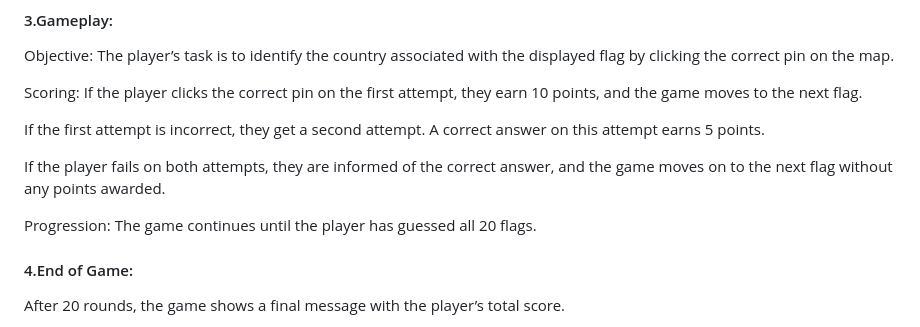
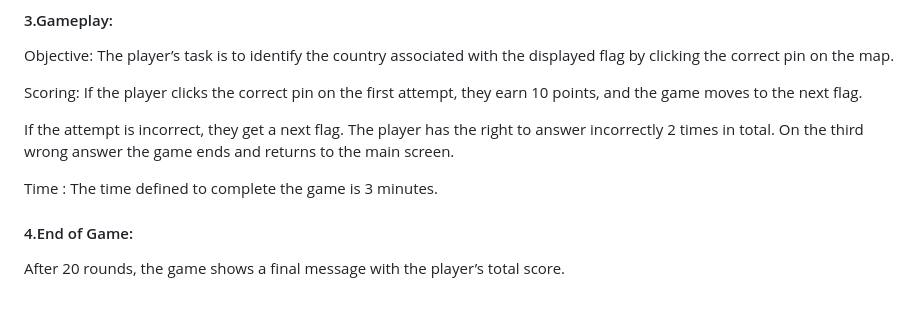
Before and after one commit to GMT-458-Web-GIS/geogame-umutiik, a Markdown page: README.md, the part around the change. GitHub-like rendering; blank space fills up the shorter version.

```diff
--- a/README.md
+++ b/README.md
@@ -20,11 +20,9 @@ Objective: The player’s task is to identify the country associated with the di
 
 Scoring: If the player clicks the correct pin on the first attempt, they earn 10 points, and the game moves to the next flag.
 
-If the first attempt is incorrect, they get a second attempt. A correct answer on this attempt earns 5 points.
+If the attempt is incorrect, they get a next flag. The player has the right to answer incorrectly 2 times in total. On the third wrong answer the game ends and returns to the main screen.
 
-If the player fails on both attempts, they are informed of the correct answer, and the game moves on to the next flag without any points awarded.
-
-Progression: The game continues until the player has guessed all 20 flags.
+Time : The time defined to complete the game is 3 minutes.
 
 #### 4.End of Game:
 
```
